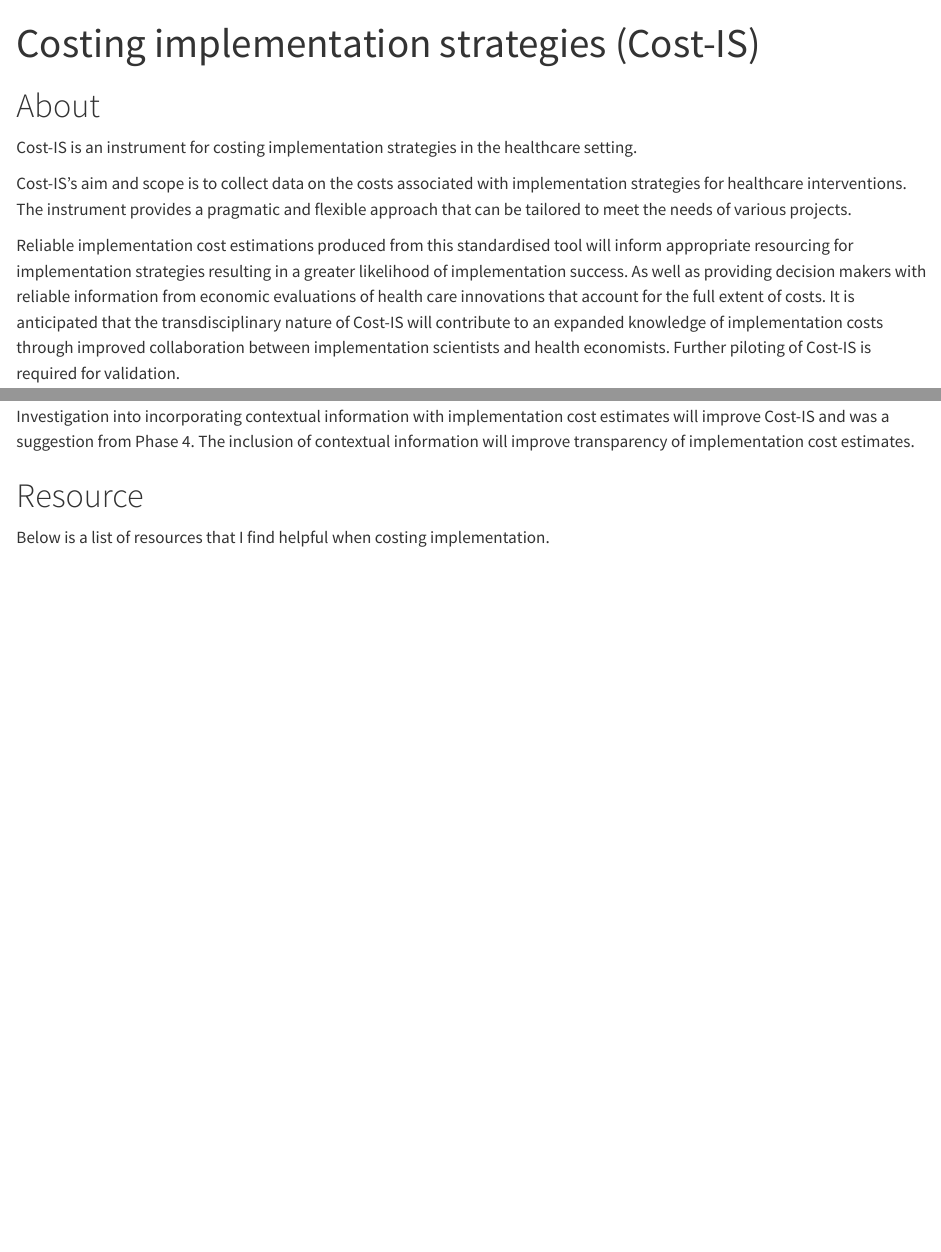
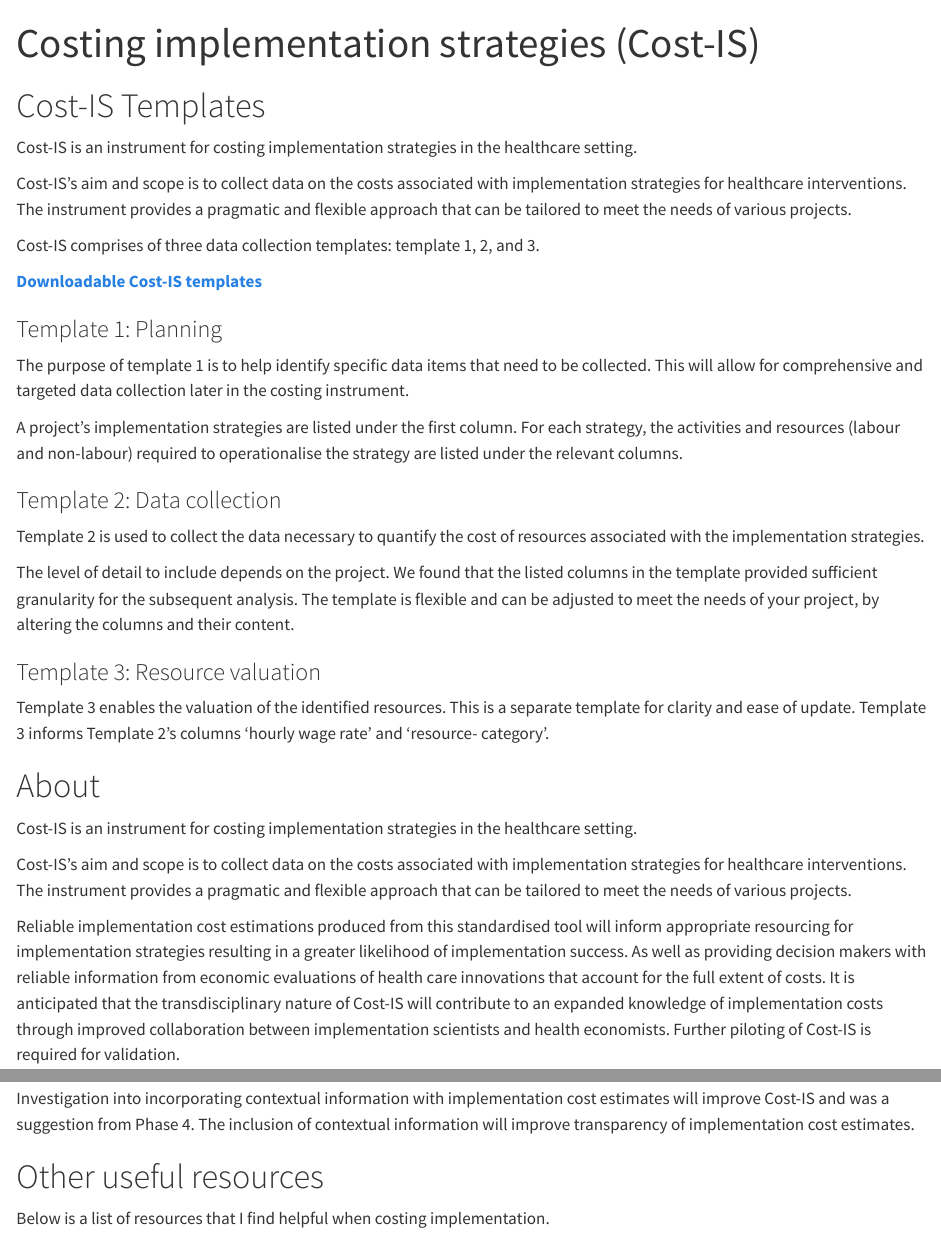
Before and after one commit to Cost-IS/instrument, a Quarto document (index.qmd): the page in a window 1100 px wide, from its top, and a second part further down, joined at a grey line. Rendered offline with R 4.5, knitr and Pandoc in place of Quarto, with nearby package versions.

Commit message:
website update

```diff
--- a/index.qmd
+++ b/index.qmd
@@ -11,9 +11,8 @@ include-in-header: Cost-IS_google_analytics.html
 ::: {.nav-pills}
 ::: {.panel-tabset}
 
-# About
+# Cost-IS Templates
+
 Cost-IS is an instrument for costing implementation strategies in the healthcare setting.
 
 Cost-IS's aim and scope is to collect data on the costs associated with implementation strategies for healthcare interventions. The instrument provides a pragmatic and flexible approach that can be tailored to meet the needs of various projects.
-
-Reliable implementation cost estimations produced from this standardised tool will inform appropriate resourcing for implementation strategies resulting in a greater likelihood of implementation success. As well as providing decision makers with reliable information from economic evaluations of health care innovations that account for the full extent of costs. It is anticipated that the transdisciplinary nature of Cost-IS will contribute to an expanded knowledge of implementation costs through improved collaboration between implementation scientists and health economists. Further piloting of Cost-IS is required for validation.
@@ -45,6 +42,15 @@ Template 3 enables the valuation of the identified resources. This is a separate
 
 :::
 :::
+
+
+# About
+Cost-IS is an instrument for costing implementation strategies in the healthcare setting.
+
+Cost-IS's aim and scope is to collect data on the costs associated with implementation strategies for healthcare interventions. The instrument provides a pragmatic and flexible approach that can be tailored to meet the needs of various projects.
+
+Reliable implementation cost estimations produced from this standardised tool will inform appropriate resourcing for implementation strategies resulting in a greater likelihood of implementation success. As well as providing decision makers with reliable information from economic evaluations of health care innovations that account for the full extent of costs. It is anticipated that the transdisciplinary nature of Cost-IS will contribute to an expanded knowledge of implementation costs through improved collaboration between implementation scientists and health economists. Further piloting of Cost-IS is required for validation.
+
 
 ### Analysis
 
@@ -162,7 +168,7 @@ Cost-IS requires further validation including applying Cost-IS from the beginnin
 Investigation into incorporating contextual information with implementation cost estimates will improve Cost-IS and was a suggestion from Phase 4. The inclusion of contextual information will improve transparency of implementation cost estimates.
 
 
-# Resource
+# Other useful resources
 
 Below is a list of resources that I find helpful when costing implementation.
 
```
Also changed, not shown: index.html, index.qmd (4 more changed lines).
